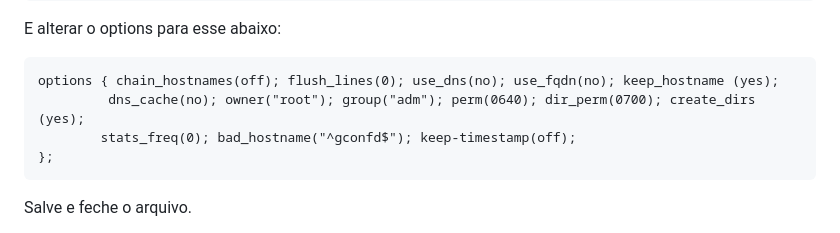
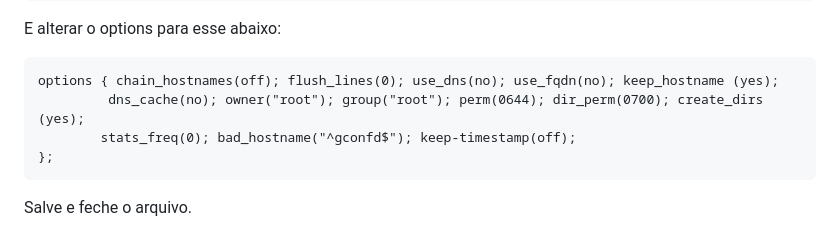
Before and after one commit to Robson-Marques/Web-Log-CGNAT, a Markdown page: doc/Installation.md, the part around the change. Rendered like a GitHub page.

```diff
--- a/doc/Installation.md
+++ b/doc/Installation.md
@@ -153,7 +153,7 @@ Para configurarmos essa estrutura vamos alterar primeiramente o arquivo:
 E alterar o options para esse abaixo:
 
 	options { chain_hostnames(off); flush_lines(0); use_dns(no); use_fqdn(no); keep_hostname (yes);
-         	 dns_cache(no); owner("root"); group("adm"); perm(0640); dir_perm(0700); create_dirs (yes);
+         	 dns_cache(no); owner("root"); group("root"); perm(0644); dir_perm(0700); create_dirs (yes);
           	stats_freq(0); bad_hostname("^gconfd$"); keep-timestamp(off);
 	};
 
```
